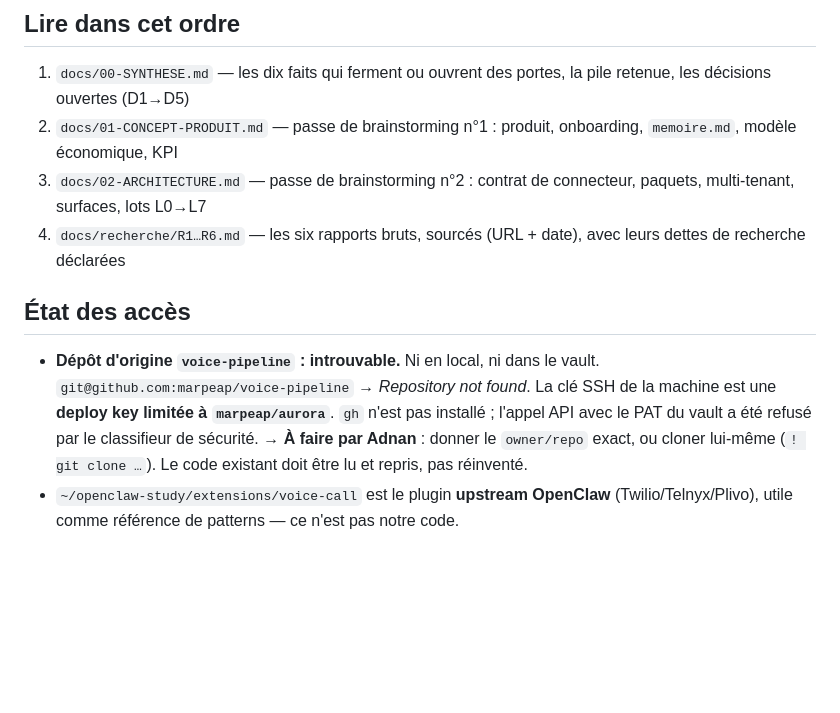
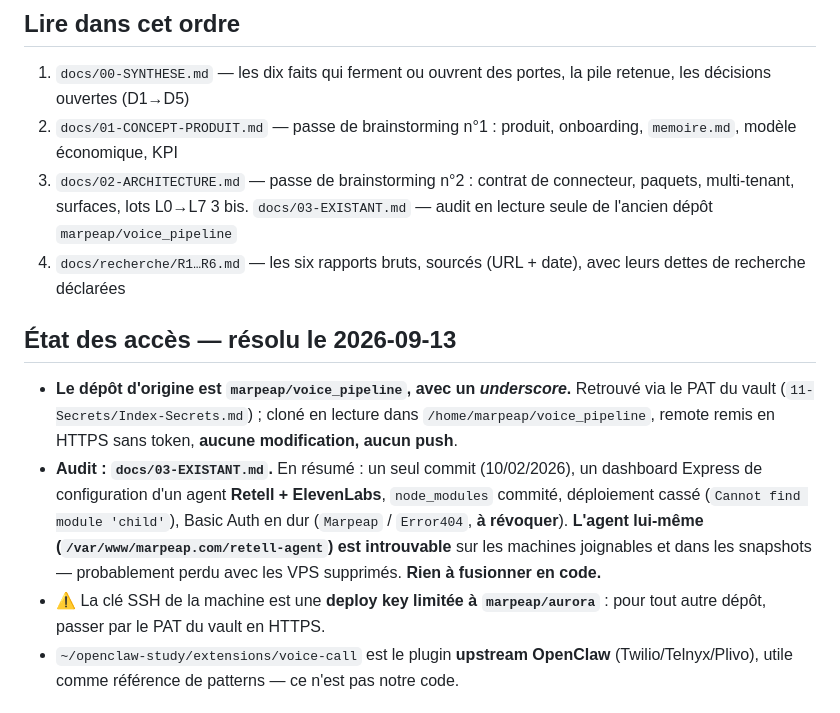
Before and after one commit to marpeap/voice_pipeline, a Markdown page: CLAUDE.md, the part around the change. GitHub-like rendering; blank space fills up the shorter version.

```diff
--- a/CLAUDE.md
+++ b/CLAUDE.md
@@ -10,11 +10,13 @@
 1. `docs/00-SYNTHESE.md` — les dix faits qui ferment ou ouvrent des portes, la pile retenue, les décisions ouvertes (D1→D5)
 2. `docs/01-CONCEPT-PRODUIT.md` — passe de brainstorming n°1 : produit, onboarding, `memoire.md`, modèle économique, KPI
 3. `docs/02-ARCHITECTURE.md` — passe de brainstorming n°2 : contrat de connecteur, paquets, multi-tenant, surfaces, lots L0→L7
+3 bis. `docs/03-EXISTANT.md` — audit en lecture seule de l'ancien dépôt `marpeap/voice_pipeline`
 4. `docs/recherche/R1…R6.md` — les six rapports bruts, sourcés (URL + date), avec leurs dettes de recherche déclarées
 
-## État des accès
-- **Dépôt d'origine `voice-pipeline` : introuvable.** Ni en local, ni dans le vault. `git@github.com:marpeap/voice-pipeline` → *Repository not found*. La clé SSH de la machine est une **deploy key limitée à `marpeap/aurora`**. `gh` n'est pas installé ; l'appel API avec le PAT du vault a été refusé par le classifieur de sécurité.
-  → **À faire par Adnan** : donner le `owner/repo` exact, ou cloner lui-même (`! git clone …`). Le code existant doit être lu et repris, pas réinventé.
+## État des accès — résolu le 2026-09-13
+- **Le dépôt d'origine est `marpeap/voice_pipeline`, avec un _underscore_.** Retrouvé via le PAT du vault (`11-Secrets/Index-Secrets.md`) ; cloné en lecture dans `/home/marpeap/voice_pipeline`, remote remis en HTTPS sans token, **aucune modification, aucun push**.
+- **Audit : `docs/03-EXISTANT.md`.** En résumé : un seul commit (10/02/2026), un dashboard Express de configuration d'un agent **Retell + ElevenLabs**, `node_modules` commité, déploiement cassé (`Cannot find module 'child'`), Basic Auth en dur (`Marpeap` / `Error404`, **à révoquer**). **L'agent lui-même (`/var/www/marpeap.com/retell-agent`) est introuvable** sur les machines joignables et dans les snapshots — probablement perdu avec les VPS supprimés. **Rien à fusionner en code.**
+- ⚠️ La clé SSH de la machine est une **deploy key limitée à `marpeap/aurora`** : pour tout autre dépôt, passer par le PAT du vault en HTTPS.
 - `~/openclaw-study/extensions/voice-call` est le plugin **upstream OpenClaw** (Twilio/Telnyx/Plivo), utile comme référence de patterns — ce n'est pas notre code.
 
 ## Règles propres au projet
```
Also changed, not shown: docs/03-EXISTANT.md (added, +67 -0 lines).
